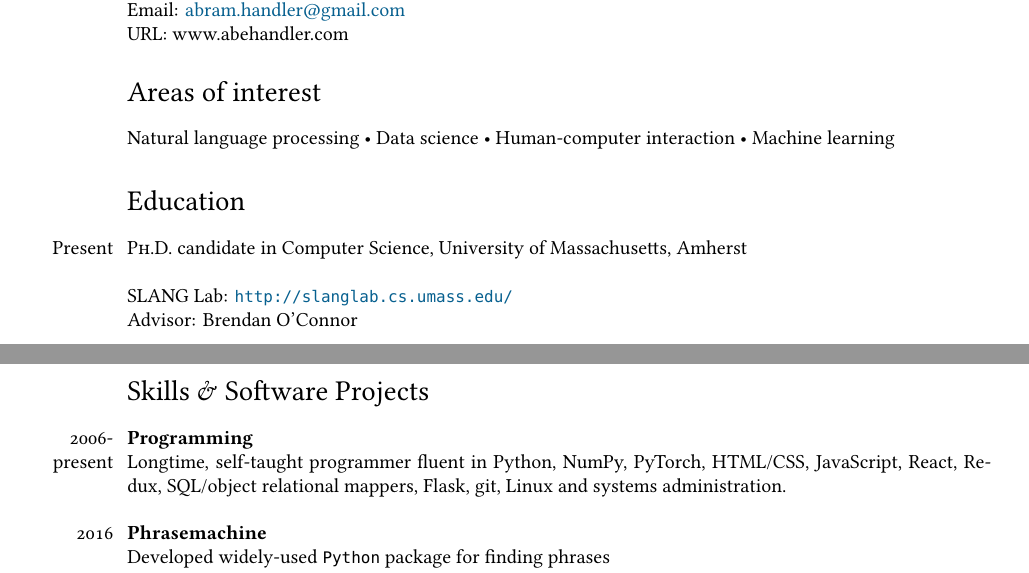
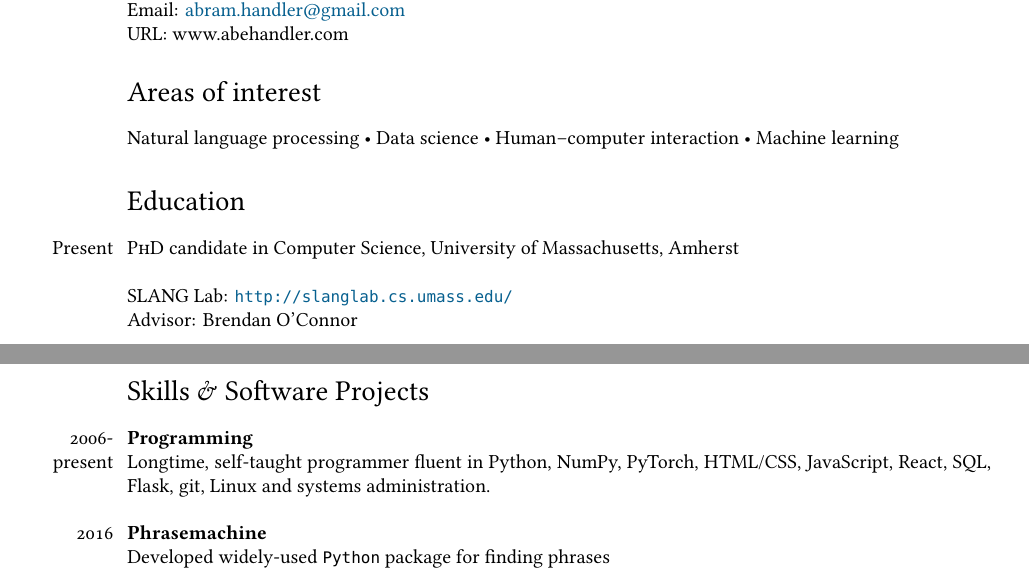
Before and after one commit to AbeHandler/everything, a LaTeX CV (cv/cv.tex): two parts of pages 1 and 2 of 3, joined at a grey line, cut so that both start at the same text. Compiled offline with XeLaTeX; a missing font is replaced by an installed copy or a similar font.

Commit message:
just backup

```diff
--- a/cv/cv.tex
+++ b/cv/cv.tex
@@ -78,12 +78,12 @@ URL: www.abehandler.com \\
 \vspace{-.5cm}
 %%\hrule
 \section*{Areas of interest}
-Natural language processing • Data science • Human-computer interaction • Machine learning
+Natural language processing • Data science • Human--computer interaction • Machine learning
 
 
 \section*{Education}
 
-\years{Present}\textsc{Ph.D.} candidate in Computer Science, University of Massachusetts, Amherst \\\\ SLANG Lab: \url{http://slanglab.cs.umass.edu/} \\ Advisor: Brendan O'Connor \\
+\years{Present}\textsc{PhD} candidate in Computer Science, University of Massachusetts, Amherst \\\\ SLANG Lab: \url{http://slanglab.cs.umass.edu/} \\ Advisor: Brendan O'Connor \\
 
 \years{2018}\textsc{M.S.} in Computer Science, University of Massachusetts, Amherst, GPA 3.8 \\
 
@@ -132,7 +130,7 @@ Human acceptability judgements for extractive sentence compression. \textbf{Abra
 
 \section*{Skills \& Software Projects}
 
-\years{2006-\\present} \textbf{Programming} \\ Longtime, self-taught programmer fluent in Python, NumPy, PyTorch, HTML/CSS, JavaScript, React, Redux, SQL/object relational mappers, Flask, git, Linux and systems administration. \\
+\years{2006-\\present} \textbf{Programming} \\ Longtime, self-taught programmer fluent in Python, NumPy, PyTorch, HTML/CSS, JavaScript, React, SQL, Flask, git, Linux and systems administration. \\
 
 \years{2016} \textbf{Phrasemachine} \\
 Developed widely-used \texttt{Python} package for finding phrases \\ \url{https://github.com/slanglab/phrasemachine} \\
```
Also changed, not shown: cv/cv.tex (6 more changed lines).
